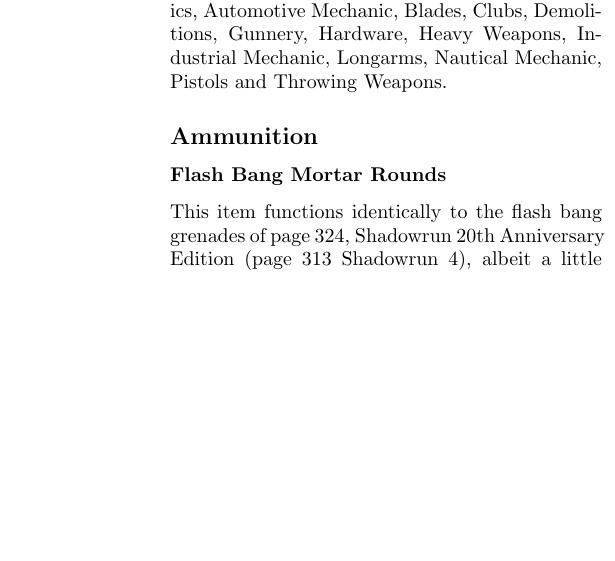
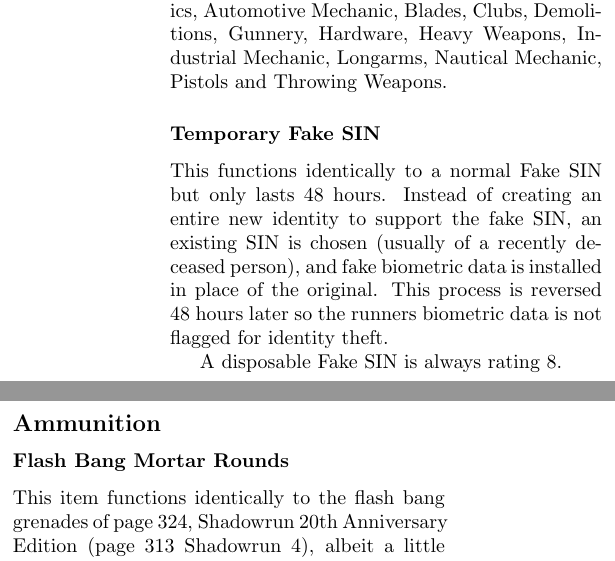
Before and after one commit to geemoo/Shadowrun, a LaTeX document (options/gear.tex): part of one column of page 2 of 3 before the commit and two parts of the columns of page 2 of 3 after it, the two joined at a grey line, cut so that both start at the same text, the shorter picture padded with empty space. Compiled offline with pdfLaTeX.

Commit message:
Options (gear): Added temporary fake SIN.

```diff
--- a/options/gear.tex
+++ b/options/gear.tex
@@ -96,6 +96,12 @@
 
   This item counts as a build repair kit simultaneously for all of the following skills:  Aeronautics Mechanic, Archery, Armourer, Automatics, Automotive Mechanic, Blades, Clubs, Demolitions, Gunnery, Hardware, Heavy Weapons, Industrial Mechanic, Longarms, Nautical Mechanic, Pistols and Throwing Weapons.
 
+\subsubsection*{Temporary Fake SIN}
+
+This functions identically to a normal Fake SIN but only lasts 48 hours.  Instead of creating an entire new identity to support the fake SIN, an existing SIN is chosen (usually of a recently deceased person), and fake biometric data is installed in place of the original.  This process is reversed 48 hours later so the runners biometric data is not flagged for identity theft.
+
+A disposable Fake SIN is always rating 8.
+
 \subsection*{Ammunition}
 
 \subsubsection*{Flash Bang Mortar Rounds}
```
Also changed, not shown: options/gear.tex (1 more changed lines).
